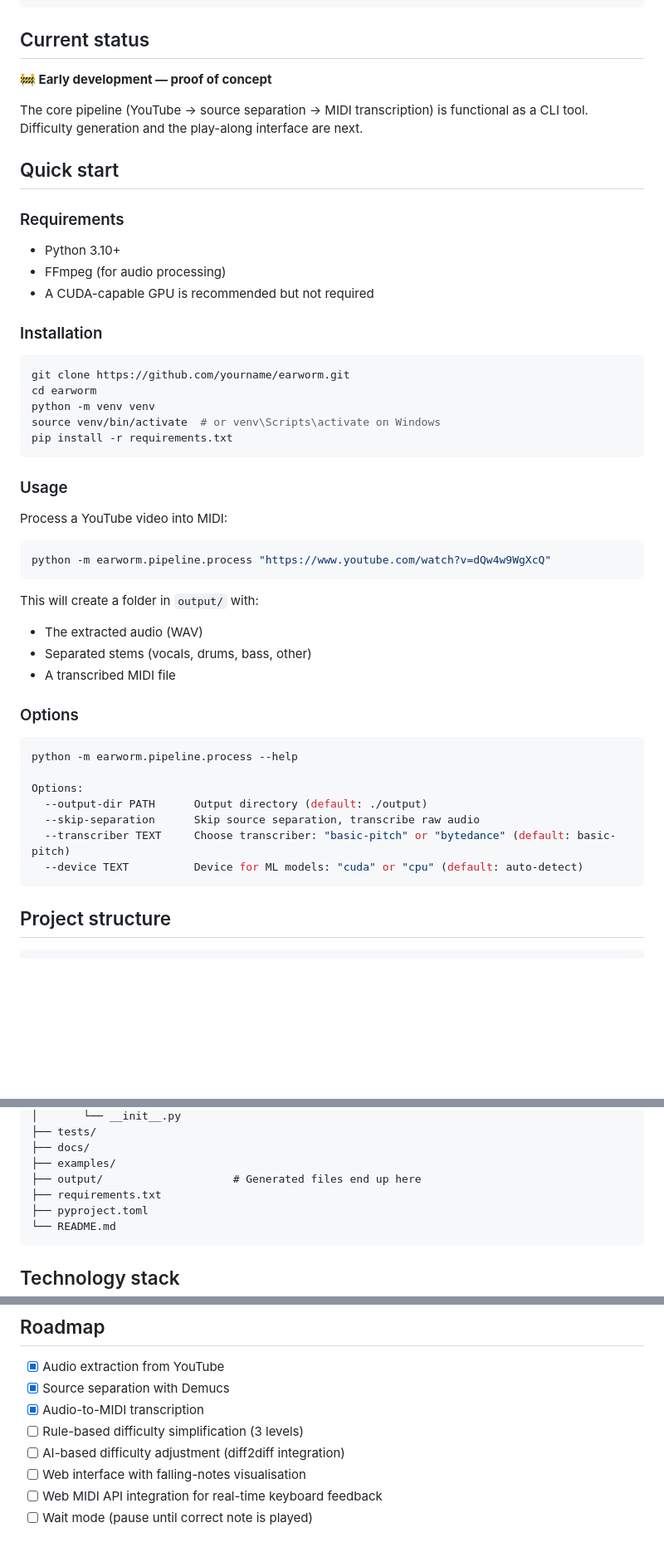
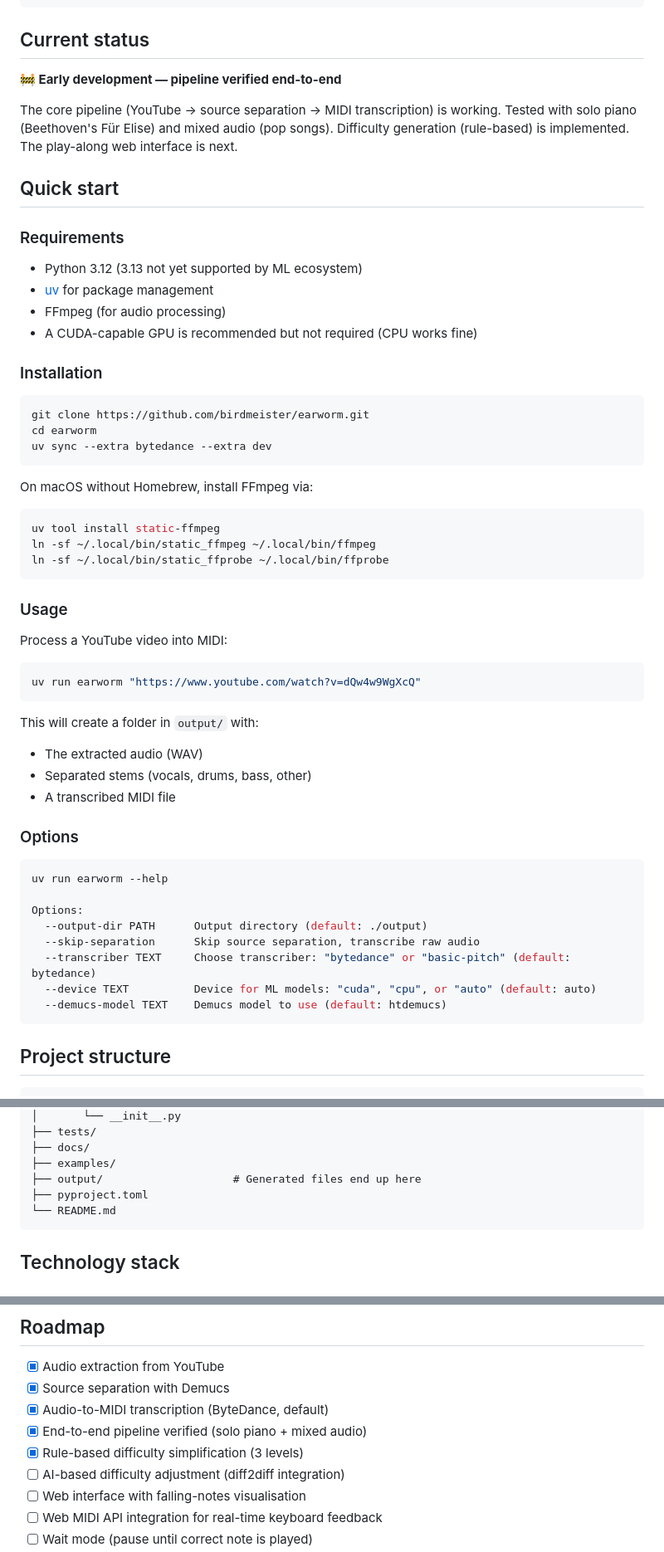
Before and after one commit to birdmeister/earworm, a Markdown page: README.md, 3 parts joined by grey strips. Shown at 83% size. GitHub-like rendering; blank space fills up the shorter version.

Commit message:
Update docs: verified pipeline, uv install instructions, known workarounds
Co-Authored-By: Claude Opus 4.6 <noreply@anthropic.com>

````diff
--- a/README.md
+++ b/README.md
@@ -43,26 +43,32 @@ YouTube URL
 
 ## Current status
 
-**🚧 Early development — proof of concept**
+**🚧 Early development — pipeline verified end-to-end**
 
-The core pipeline (YouTube → source separation → MIDI transcription) is functional as a CLI tool. Difficulty generation and the play-along interface are next.
+The core pipeline (YouTube → source separation → MIDI transcription) is working. Tested with solo piano (Beethoven's Für Elise) and mixed audio (pop songs). Difficulty generation (rule-based) is implemented. The play-along web interface is next.
 
 ## Quick start
 
 ### Requirements
 
-- Python 3.10+
+- Python 3.12 (3.13 not yet supported by ML ecosystem)
+- [uv](https://docs.astral.sh/uv/) for package management
 - FFmpeg (for audio processing)
-- A CUDA-capable GPU is recommended but not required
+- A CUDA-capable GPU is recommended but not required (CPU works fine)
 
 ### Installation
 
 ```bash
-git clone https://github.com/yourname/earworm.git
+git clone https://github.com/birdmeister/earworm.git
 cd earworm
-python -m venv venv
-source venv/bin/activate  # or venv\Scripts\activate on Windows
-pip install -r requirements.txt
+uv sync --extra bytedance --extra dev
+```
+
+On macOS without Homebrew, install FFmpeg via:
+```bash
+uv tool install static-ffmpeg
+ln -sf ~/.local/bin/static_ffmpeg ~/.local/bin/ffmpeg
+ln -sf ~/.local/bin/static_ffprobe ~/.local/bin/ffprobe
 ```
 
 ### Usage
@@ -70,7 +76,7 @@ pip install -r requirements.txt
 Process a YouTube video into MIDI:
 
 ```bash
-python -m earworm.pipeline.process "https://www.youtube.com/watch?v=dQw4w9WgXcQ"
+uv run earworm "https://www.youtube.com/watch?v=dQw4w9WgXcQ"
 ```
 
 This will create a folder in `output/` with:
@@ -81,13 +87,14 @@ This will create a folder in `output/` with:
 ### Options
 
 ```bash
-python -m earworm.pipeline.process --help
+uv run earworm --help
 
 Options:
   --output-dir PATH      Output directory (default: ./output)
   --skip-separation      Skip source separation, transcribe raw audio
-  --transcriber TEXT     Choose transcriber: "basic-pitch" or "bytedance" (default: basic-pitch)
-  --device TEXT          Device for ML models: "cuda" or "cpu" (default: auto-detect)
+  --transcriber TEXT     Choose transcriber: "bytedance" or "basic-pitch" (default: bytedance)
+  --device TEXT          Device for ML models: "cuda", "cpu", or "auto" (default: auto)
+  --demucs-model TEXT    Demucs model to use (default: htdemucs)
 ```
 
 ## Project structure
@@ -112,7 +119,6 @@ earworm/
 ├── docs/
 ├── examples/
 ├── output/                    # Generated files end up here
-├── requirements.txt
 ├── pyproject.toml
 └── README.md
 ```
@@ -150,8 +156,9 @@ earworm/
 
 - [x] Audio extraction from YouTube
 - [x] Source separation with Demucs
-- [x] Audio-to-MIDI transcription
-- [ ] Rule-based difficulty simplification (3 levels)
+- [x] Audio-to-MIDI transcription (ByteDance, default)
+- [x] End-to-end pipeline verified (solo piano + mixed audio)
+- [x] Rule-based difficulty simplification (3 levels)
 - [ ] AI-based difficulty adjustment (diff2diff integration)
 - [ ] Web interface with falling-notes visualisation
 - [ ] Web MIDI API integration for real-time keyboard feedback
````
Also changed, not shown: claude.md (+13 -7 lines).
